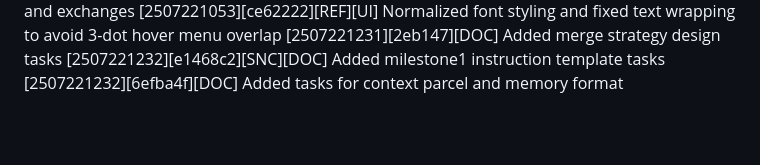
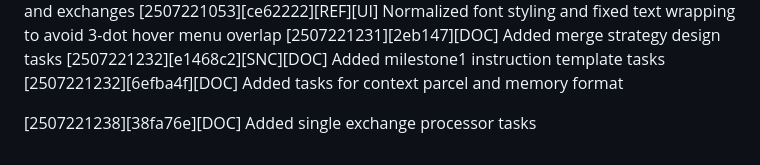
Before and after one commit to cohinteractive/cologv3-app-java, a Markdown page: CODEXLOG_CURRENT.md, the part around the change. Rendered like a GitHub page; blank space fills up the shorter version.

Commit message:
Log single exchange processor tasks

```diff
--- a/CODEXLOG_CURRENT.md
+++ b/CODEXLOG_CURRENT.md
@@ -104,3 +104,5 @@ This file records all Codex-generated changes and implementations in this projec
 [2507221231][2eb147][DOC] Added merge strategy design tasks
 [2507221232][e1468c2][SNC][DOC] Added milestone1 instruction template tasks
 [2507221232][6efba4f][DOC] Added tasks for context parcel and memory format
+
+[2507221238][38fa76e][DOC] Added single exchange processor tasks
```
Also changed, not shown: tasks/milestone2/TASKS_build_single_exchange_processor.md (added, +18 -0 lines).
